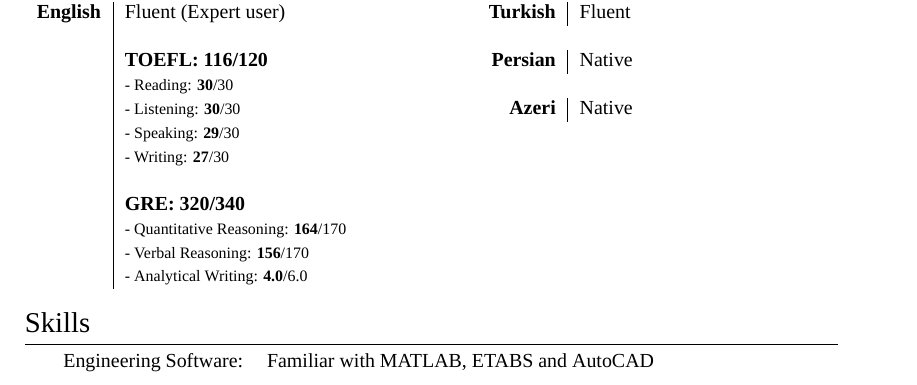
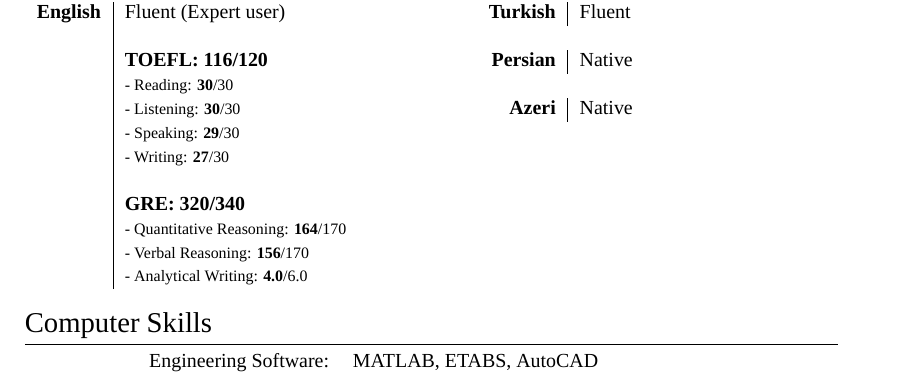
Before and after one commit to porandi/CV, a LaTeX CV (CV.tex): part of page 2 of 2, cut so that both start at the same text. Compiled offline with XeLaTeX; a missing font is replaced by an installed copy or a similar font.

Commit message:
Changed computer skills sections, removed skill levels, added Tools and Libraries

```diff
--- a/CV.tex
+++ b/CV.tex
@@ -119,9 +119,9 @@ ItalicFont = Fontin-Italic.otf
 \\
 
 %Section: Skills
-\section{Skills}
+\section{Computer Skills}
 \begin{tabular}{r p{9.5cm}}
-    \textsc{Engineering Software:} & Familiar with MATLAB, ETABS and AutoCAD\\
+    \textsc{Engineering Software:} & MATLAB, ETABS, AutoCAD\\
     \\
-    \textsc{Programming Languages:} & Familiar with FORTRAN and Python (Conda, Numpy, etc)\\
+    \textsc{Programming Languages:} & FORTRAN, Python\\
     \\
```
Also changed, not shown: CV.tex (5 more changed lines).
